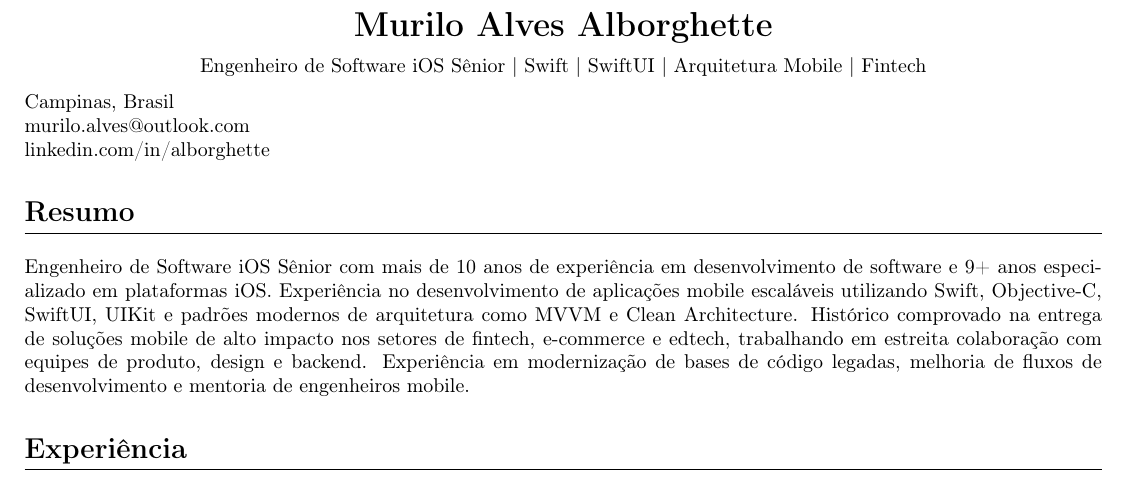
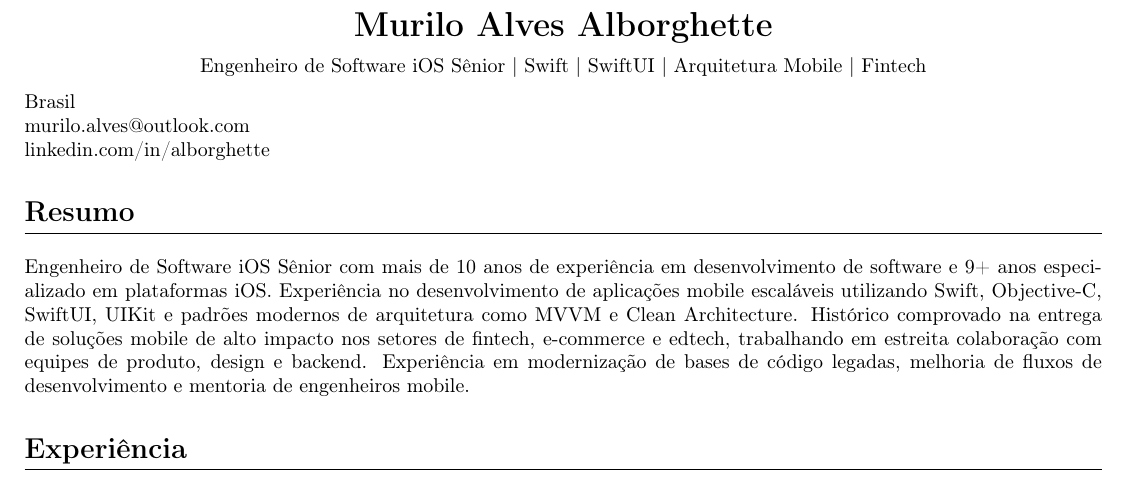
Before and after one commit to alborghette/resume, a LaTeX document (pt-br.tex): part of page 1 of 2, cut so that both start at the same text. Compiled offline with pdfLaTeX.

Commit message:
Update pt-br.tex

```diff
--- a/pt-br.tex
+++ b/pt-br.tex
@@ -40,7 +40,7 @@
 Engenheiro de Software iOS Sênior | Swift | SwiftUI | Arquitetura Mobile | Fintech
 \end{center}
 
-Campinas, Brasil \\
+Brasil \\
 \href{mailto:murilo.alves@outlook.com}{murilo.alves@outlook.com} \\
 \href{https://www.linkedin.com/in/alborghette}{linkedin.com/in/alborghette}
 
```
